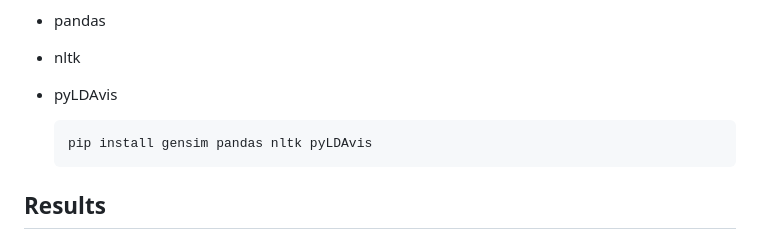
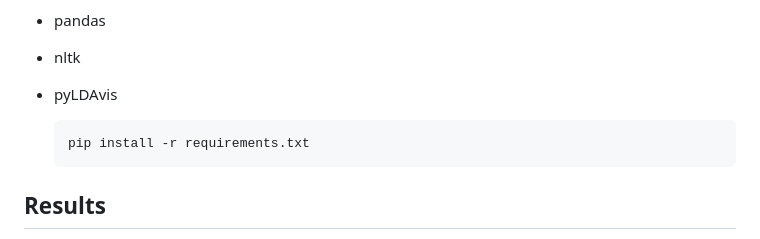
Before and after one commit to tirohweder/computational_ds, a Markdown page: README.md, the part around the change. GitHub-like rendering.

````diff
--- a/README.md
+++ b/README.md
@@ -23,8 +23,10 @@ Make sure you have the following Python packages installed:
 - pyLDAvis
 
     ```bash
-    pip install gensim pandas nltk pyLDAvis
+    pip install -r requirements.txt
     ```
+
+
 
 ## Results
 - **coherence_scores.csv**: CSV file containing coherence scores for different numbers of topics.
````
